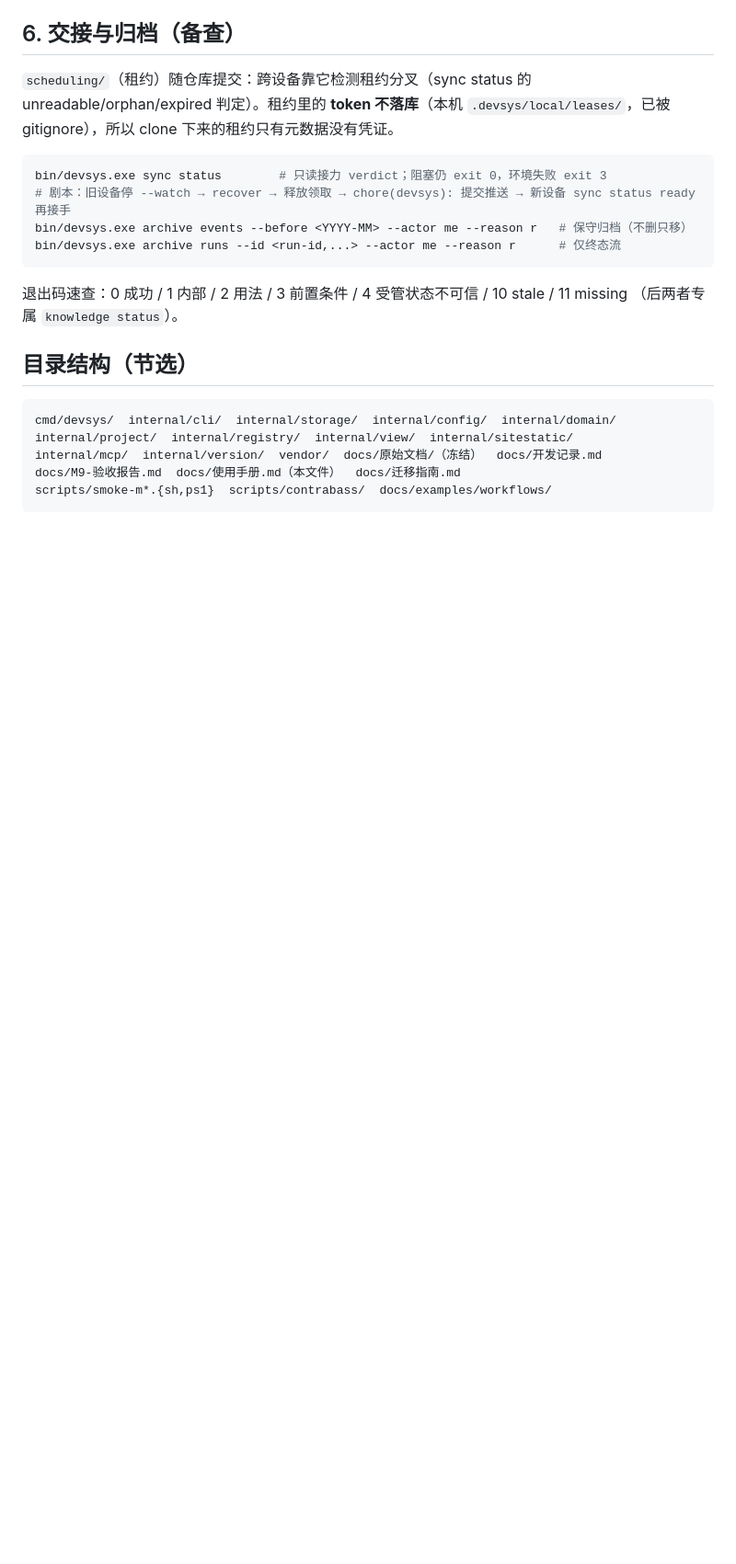
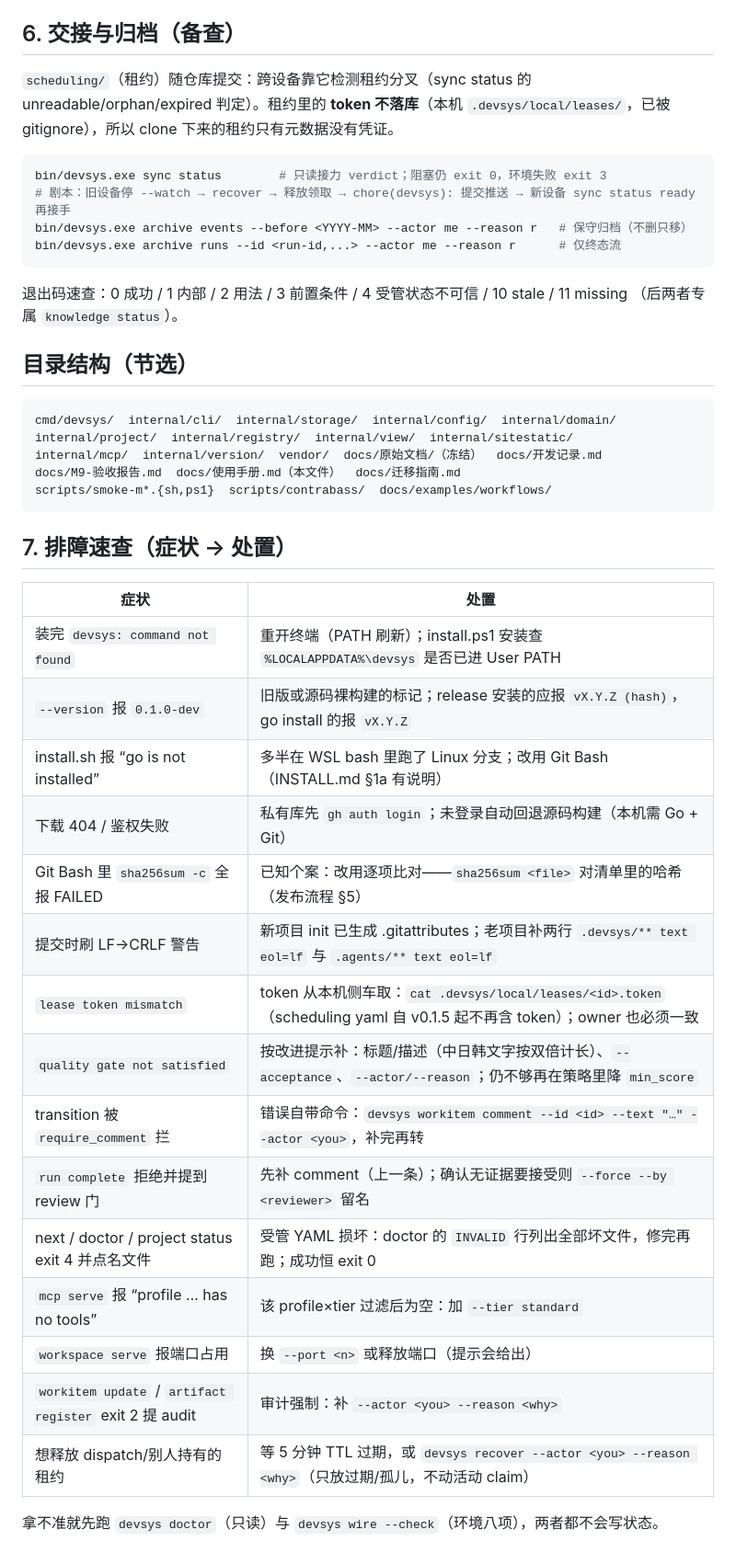
Before and after one commit to JAYY513/Workloom, a Markdown page: docs/使用手册.md, the part around the change. Shown at 92% size. GitHub-like rendering; blank space fills up the shorter version.

Commit message:
docs(manual): 排障速查单一入口——症状→处置表（#359 遗留项）
手册新增 §7：14 条高频症状（PATH/版本串/WSL 分支/鉴权/校验和个案/CRLF/
lease token/质量门/comment 门/run complete 拒绝/exit 4/空工具集/端口/
审计参数/释放他人租约）各配一条处置命令；末尾指 doctor 与 wire --check
两个只读入口。至此文档体系六项优化全部闭环。

````diff
--- a/docs/使用手册.md
+++ b/docs/使用手册.md
@@ -167,3 +167,25 @@ internal/mcp/  internal/version/  vendor/  docs/原始文档/（冻结）  docs/
 docs/M9-验收报告.md  docs/使用手册.md（本文件）  docs/迁移指南.md
 scripts/smoke-m*.{sh,ps1}  scripts/contrabass/  docs/examples/workflows/
 ```
+
+## 7. 排障速查（症状 → 处置）
+
+| 症状 | 处置 |
+|---|---|
+| 装完 `devsys: command not found` | 重开终端（PATH 刷新）；install.ps1 安装查 `%LOCALAPPDATA%\devsys` 是否已进 User PATH |
+| `--version` 报 `0.1.0-dev` | 旧版或源码裸构建的标记；release 安装的应报 `vX.Y.Z (hash)`，go install 的报 `vX.Y.Z` |
+| install.sh 报 “go is not installed” | 多半在 WSL bash 里跑了 Linux 分支；改用 Git Bash（INSTALL.md §1a 有说明） |
+| 下载 404 / 鉴权失败 | 私有库先 `gh auth login`；未登录自动回退源码构建（本机需 Go + Git） |
+| Git Bash 里 `sha256sum -c` 全报 FAILED | 已知个案：改用逐项比对——`sha256sum <file>` 对清单里的哈希（发布流程 §5） |
+| 提交时刷 LF→CRLF 警告 | 新项目 init 已生成 .gitattributes；老项目补两行 `.devsys/** text eol=lf` 与 `.agents/** text eol=lf` |
+| `lease token mismatch` | token 从本机侧车取：`cat .devsys/local/leases/<id>.token`（scheduling yaml 自 v0.1.5 起不再含 token）；owner 也必须一致 |
+| `quality gate not satisfied` | 按改进提示补：标题/描述（中日韩文字按双倍计长）、`--acceptance`、`--actor/--reason`；仍不够再在策略里降 `min_score` |
+| transition 被 `require_comment` 拦 | 错误自带命令：`devsys workitem comment --id <id> --text "…" --actor <you>`，补完再转 |
+| `run complete` 拒绝并提到 review 门 | 先补 comment（上一条）；确认无证据要接受则 `--force --by <reviewer>` 留名 |
+| next / doctor / project status exit 4 并点名文件 | 受管 YAML 损坏：doctor 的 `INVALID` 行列出全部坏文件，修完再跑；成功恒 exit 0 |
+| `mcp serve` 报 “profile … has no tools” | 该 profile×tier 过滤后为空：加 `--tier standard` |
+| `workspace serve` 报端口占用 | 换 `--port <n>` 或释放端口（提示会给出） |
+| `workitem update` / `artifact register` exit 2 提 audit | 审计强制：补 `--actor <you> --reason <why>` |
+| 想释放 dispatch/别人持有的租约 | 等 5 分钟 TTL 过期，或 `devsys recover --actor <you> --reason <why>`（只放过期/孤儿，不动活动 claim） |
+
+拿不准就先跑 `devsys doctor`（只读）与 `devsys wire --check`（环境八项），两者都不会写状态。
````
